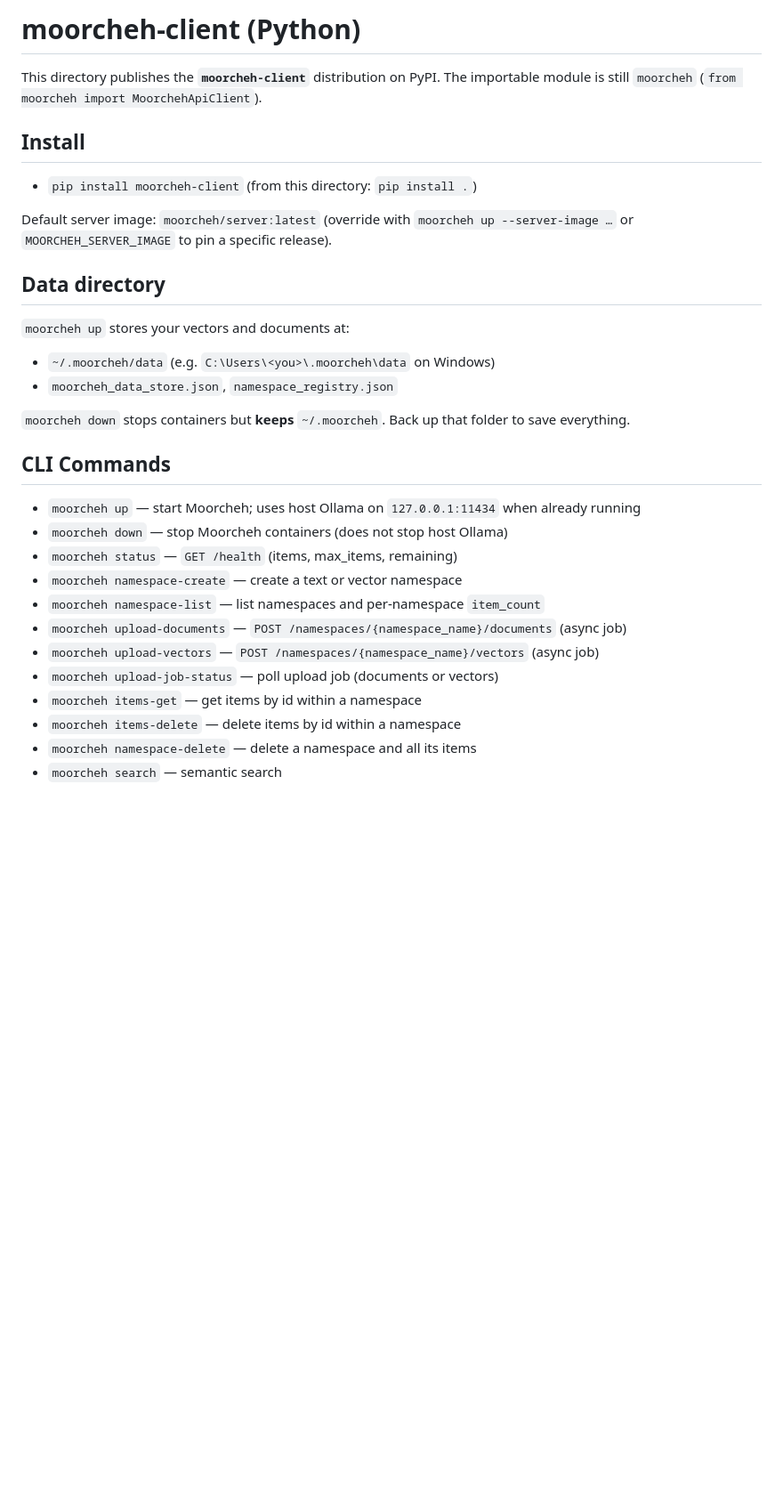
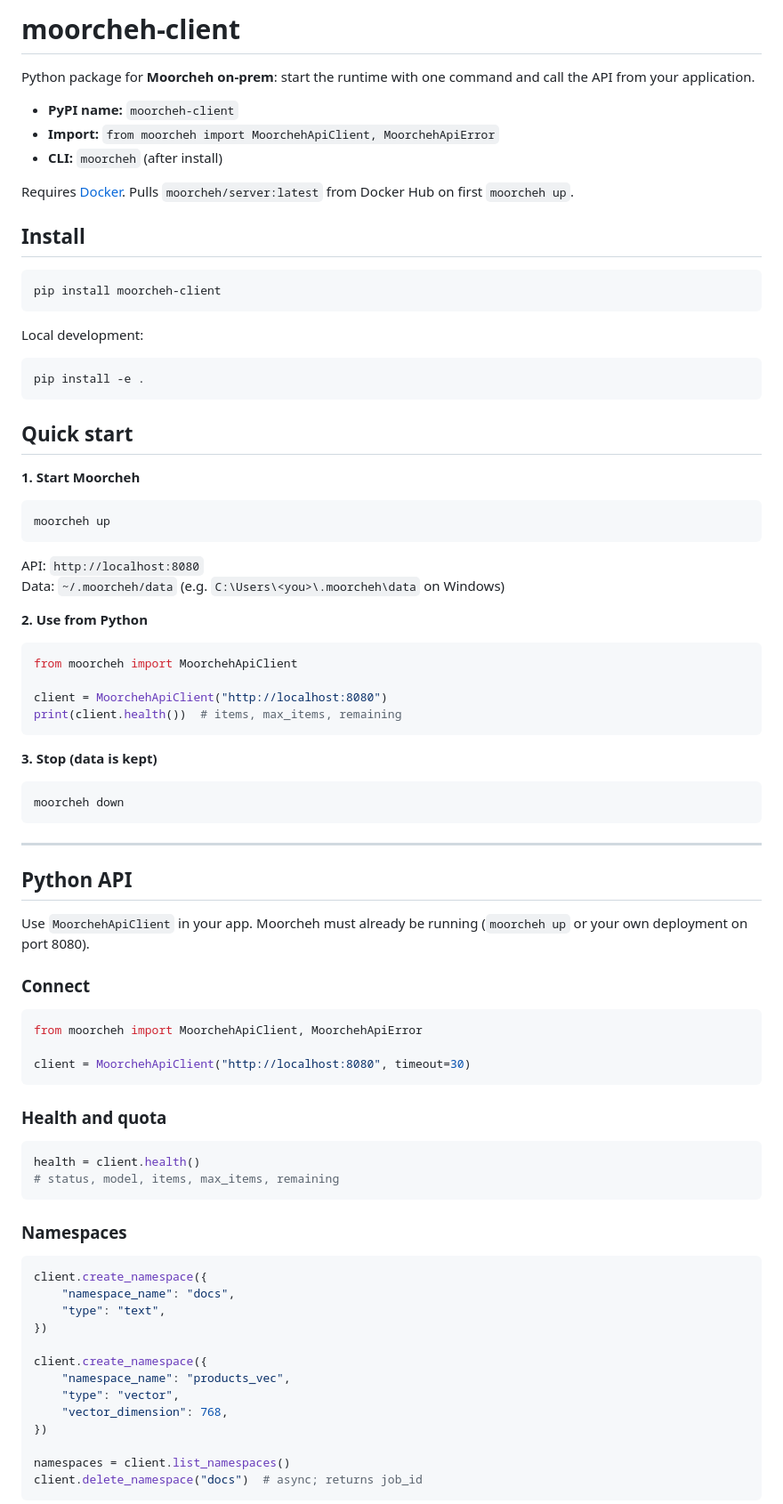
Before and after one commit to moorcheh-ai/moorcheh-on-prem, a Markdown page: README.md, the part around one of its changes. Shown at 89% size. Drawn GitHub-style; blank space fills up the shorter version.

````diff
--- a/README.md
+++ b/README.md
@@ -1,33 +1,87 @@
-# moorcheh-client (Python)
+# moorcheh-client
 
-This directory publishes the **`moorcheh-client`** distribution on PyPI. The importable module is still `moorcheh` (`from moorcheh import MoorchehApiClient`).
+Python package for **Moorcheh on-prem**: start the runtime with one command and call the API from your application.
+
+- **PyPI name:** `moorcheh-client`
+- **Import:** `from moorcheh import MoorchehApiClient, MoorchehApiError`
+- **CLI:** `moorcheh` (after install)
+
+Requires [Docker](https://www.docker.com/). Pulls `moorcheh/server:latest` from Docker Hub on first `moorcheh up`.
 
 ## Install
 
-- `pip install moorcheh-client` (from this directory: `pip install .`)
+```bash
+pip install moorcheh-client
+```
 
-Default server image: `moorcheh/server:latest` (override with `moorcheh up --server-image …` or `MOORCHEH_SERVER_IMAGE` to pin a specific release).
+Local development:
 
-## Data directory
+```bash
+pip install -e .
+```
 
-`moorcheh up` stores your vectors and documents at:
+## Quick start
 
-- `~/.moorcheh/data` (e.g. `C:\Users\<you>\.moorcheh\data` on Windows)
-- `moorcheh_data_store.json`, `namespace_registry.json`
+**1. Start Moorcheh**
 
-`moorcheh down` stops containers but **keeps** `~/.moorcheh`. Back up that folder to save everything.
+```bash
+moorcheh up
+```
 
-## CLI Commands
+API: `http://localhost:8080`
+Data: `~/.moorcheh/data` (e.g. `C:\Users\<you>\.moorcheh\data` on Windows)
 
-- `moorcheh up` — start Moorcheh; uses host Ollama on `127.0.0.1:11434` when already running
-- `moorcheh down` — stop Moorcheh containers (does not stop host Ollama)
-- `moorcheh status` — `GET /health` (items, max_items, remaining)
-- `moorcheh namespace-create` — create a text or vector namespace
-- `moorcheh namespace-list` — list namespaces and per-namespace `item_count`
-- `moorcheh upload-documents` — `POST /namespaces/{namespace_name}/documents` (async job)
-- `moorcheh upload-vectors` — `POST /namespaces/{namespace_name}/vectors` (async job)
-- `moorcheh upload-job-status` — poll upload job (documents or vectors)
-- `moorcheh items-get` — get items by id within a namespace
-- `moorcheh items-delete` — delete items by id within a namespace
-- `moorcheh namespace-delete` — delete a namespace and all its items
-- `moorcheh search` — semantic search
+**2. Use from Python**
+
+```python
+from moorcheh import MoorchehApiClient
+
+client = MoorchehApiClient("http://localhost:8080")
+print(client.health())  # items, max_items, remaining
+```
+
+**3. Stop (data is kept)**
+
+```bash
+moorcheh down
+```
+
+---
+
+## Python API
+
+Use `MoorchehApiClient` in your app. Moorcheh must already be running (`moorcheh up` or your own deployment on port 8080).
+
+### Connect
+
+```python
+from moorcheh import MoorchehApiClient, MoorchehApiError
+
+client = MoorchehApiClient("http://localhost:8080", timeout=30)
+```
+
+### Health and quota
+
+```python
+health = client.health()
+# status, model, items, max_items, remaining
+```
+
+### Namespaces
+
+```python
+client.create_namespace({
+    "namespace_name": "docs",
+    "type": "text",
+})
+
+client.create_namespace({
+    "namespace_name": "products_vec",
+    "type": "vector",
+    "vector_dimension": 768,
+})
+
+namespaces = client.list_namespaces()
+client.delete_namespace("docs")  # async; returns job_id
+```
+
````
Also changed, not shown: other parts of README.md (+170 -60 lines).
